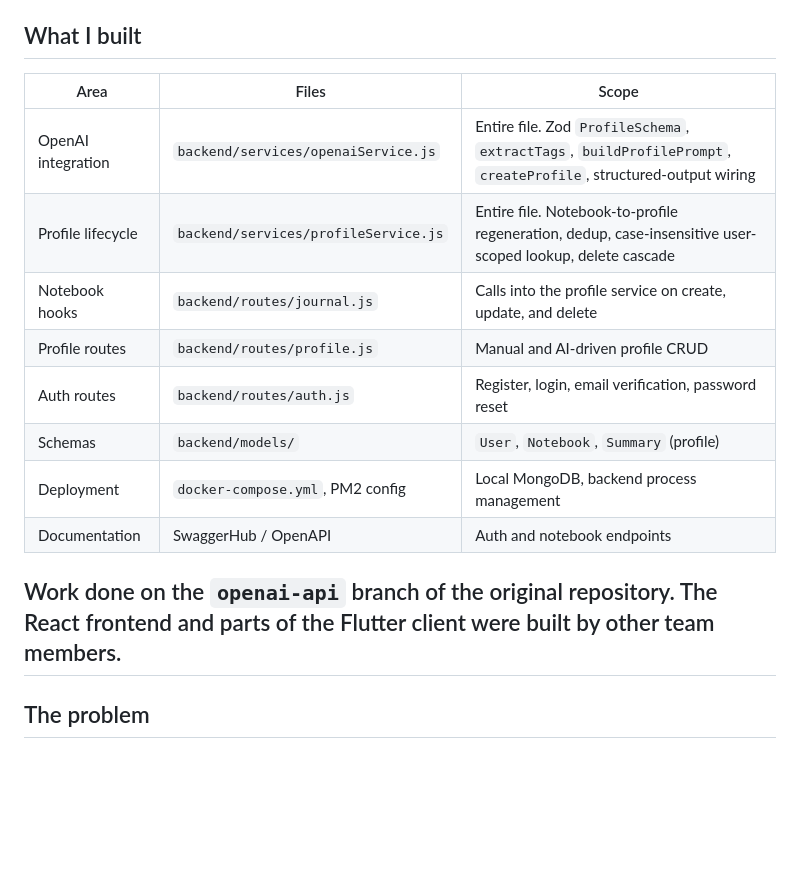
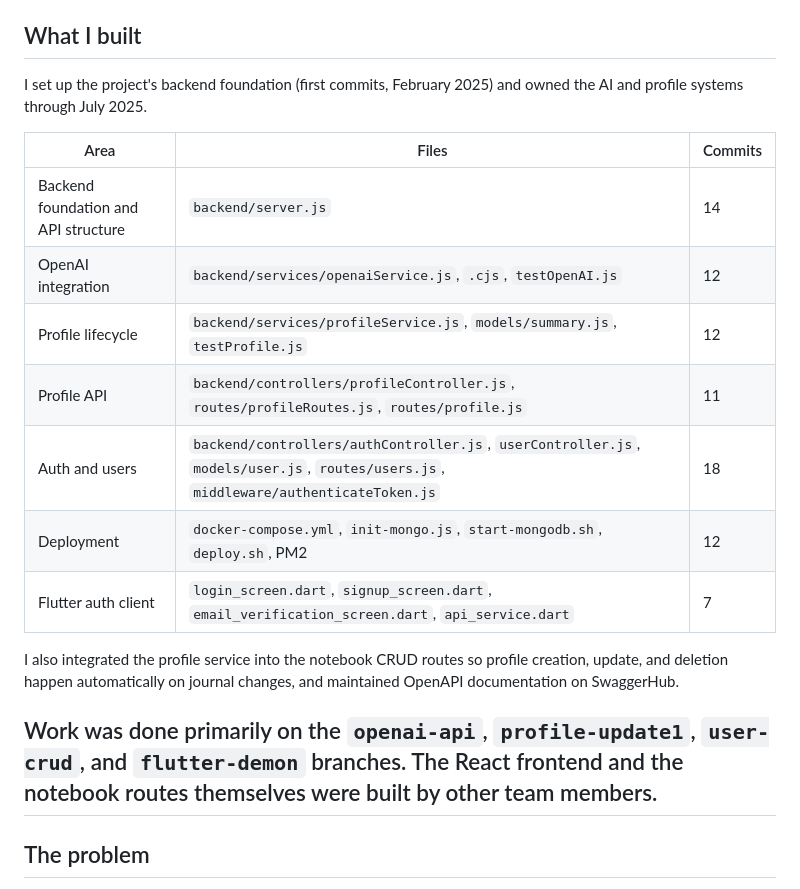
Before and after one commit to andrybc/ai-journal-backend, a Markdown page: README.md, the part around the change. GitHub-like rendering; blank space fills up the shorter version.

```diff
--- a/README.md
+++ b/README.md
@@ -6,19 +6,26 @@ This is a fork of a team project, published with permission. The original reposi
 
 ## What I built
 
-| Area | Files | Scope |
+I set up the project's backend foundation (first commits, February 2025) and
+owned the AI and profile systems through July 2025.
+
+| Area | Files | Commits |
 |---|---|---|
-| OpenAI integration | `backend/services/openaiService.js` | Entire file. Zod `ProfileSchema`, `extractTags`, `buildProfilePrompt`, `createProfile`, structured-output wiring |
-| Profile lifecycle | `backend/services/profileService.js` | Entire file. Notebook-to-profile regeneration, dedup, case-insensitive user-scoped lookup, delete cascade |
-| Notebook hooks | `backend/routes/journal.js` | Calls into the profile service on create, update, and delete |
-| Profile routes | `backend/routes/profile.js` | Manual and AI-driven profile CRUD |
-| Auth routes | `backend/routes/auth.js` | Register, login, email verification, password reset |
-| Schemas | `backend/models/` | `User`, `Notebook`, `Summary` (profile) |
-| Deployment | `docker-compose.yml`, PM2 config | Local MongoDB, backend process management |
-| Documentation | SwaggerHub / OpenAPI | Auth and notebook endpoints |
+| Backend foundation and API structure | `backend/server.js` | 14 |
+| OpenAI integration | `backend/services/openaiService.js`, `.cjs`, `testOpenAI.js` | 12 |
+| Profile lifecycle | `backend/services/profileService.js`, `models/summary.js`, `testProfile.js` | 12 |
+| Profile API | `backend/controllers/profileController.js`, `routes/profileRoutes.js`, `routes/profile.js` | 11 |
+| Auth and users | `backend/controllers/authController.js`, `userController.js`, `models/user.js`, `routes/users.js`, `middleware/authenticateToken.js` | 18 |
+| Deployment | `docker-compose.yml`, `init-mongo.js`, `start-mongodb.sh`, `deploy.sh`, PM2 | 12 |
+| Flutter auth client | `login_screen.dart`, `signup_screen.dart`, `email_verification_screen.dart`, `api_service.dart` | 7 |
 
-Work done on the `openai-api` branch of the original repository. The React
-frontend and parts of the Flutter client were built by other team members.
+I also integrated the profile service into the notebook CRUD routes so profile
+creation, update, and deletion happen automatically on journal changes, and
+maintained OpenAPI documentation on SwaggerHub.
+
+Work was done primarily on the `openai-api`, `profile-update1`, `user-crud`,
+and `flutter-demon` branches. The React frontend and the notebook routes
+themselves were built by other team members.
 ---
 
 ## The problem
```
